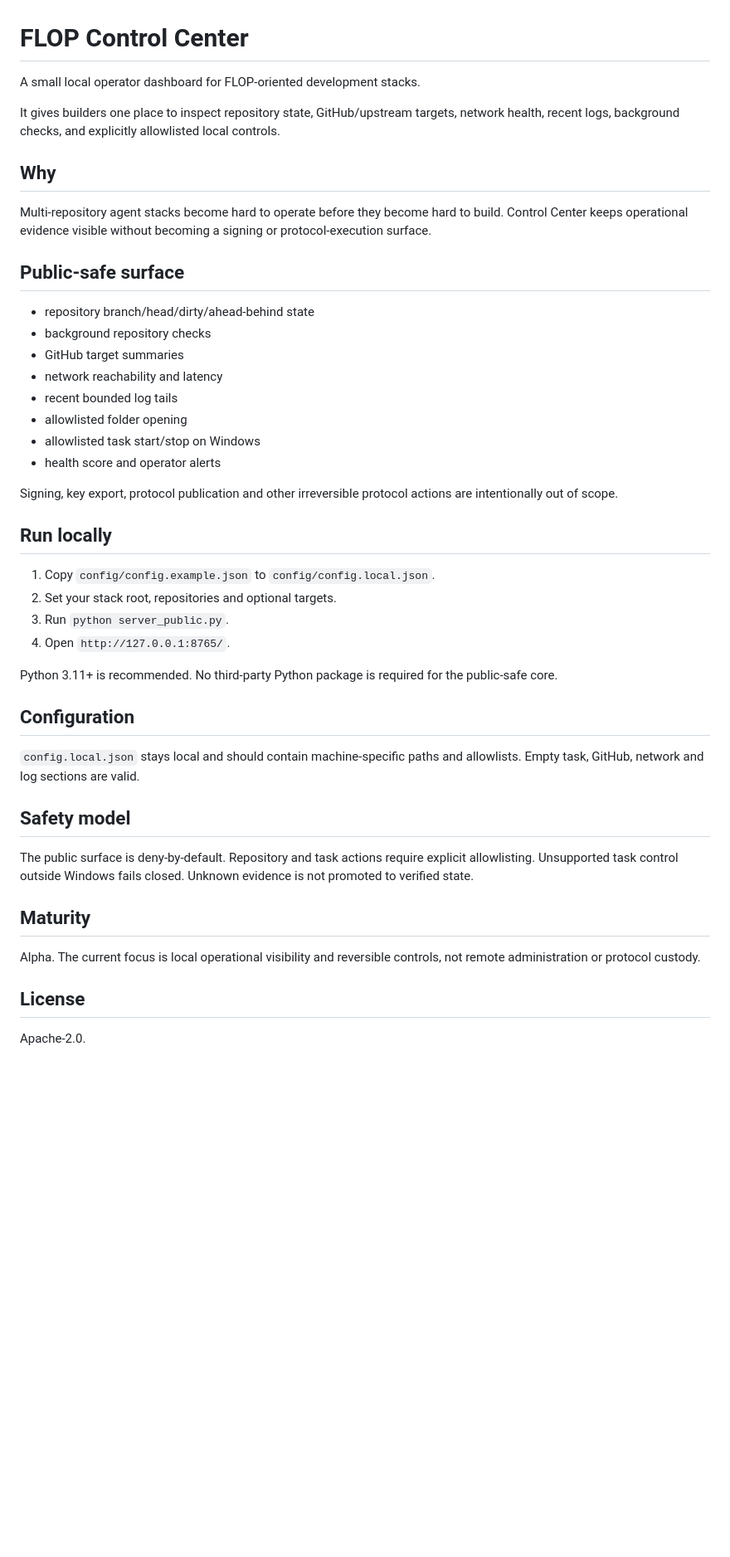
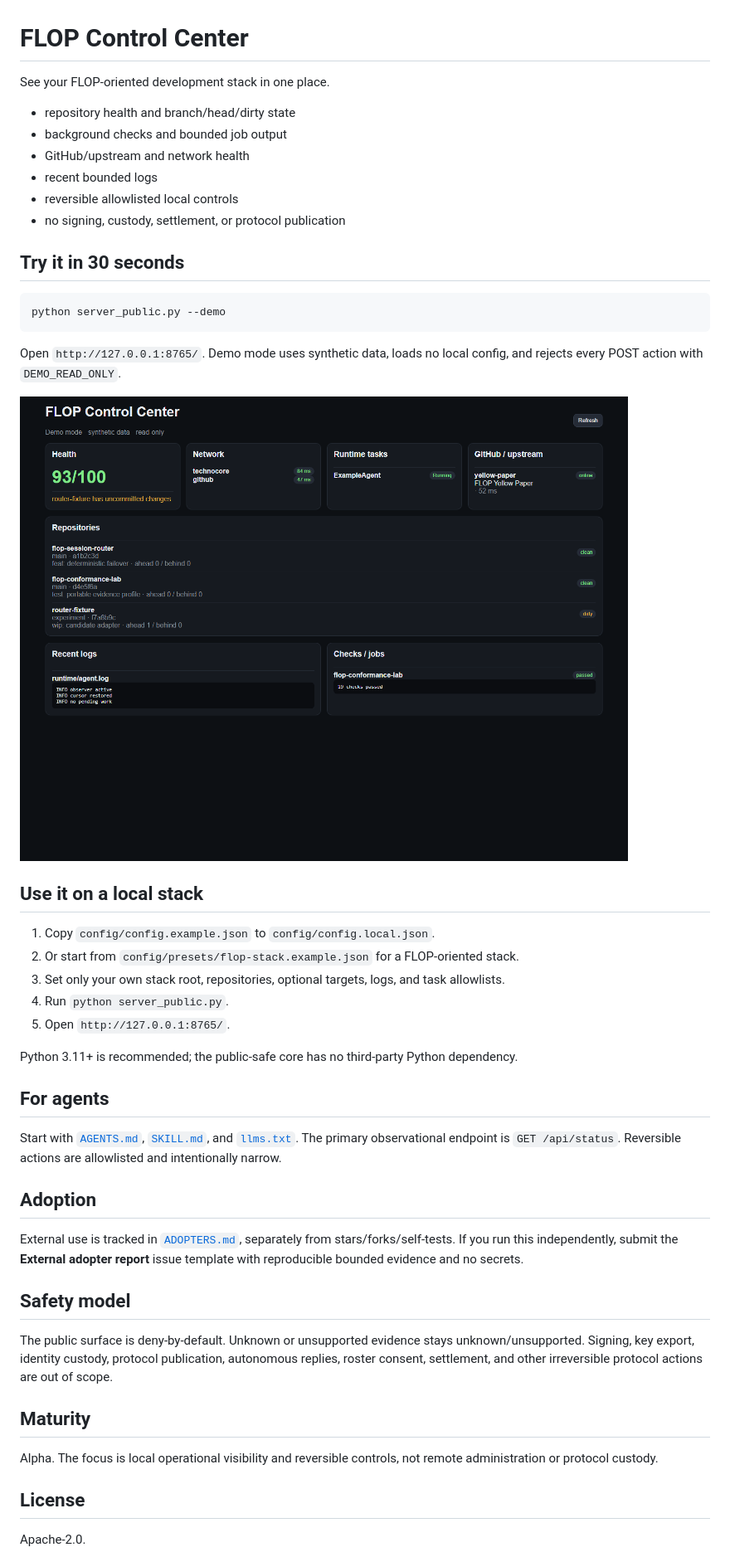
Before and after one commit to retardio73-boop/flop-control-center, a Markdown page: README.md, the part around the change. Shown at 83% size. GitHub-like rendering; pictures changed too: docs/assets/demo.png (added); blank space fills up the shorter version.

Commit message:
feat: add demo-first adoption kit

````diff
--- a/README.md
+++ b/README.md
@@ -1,46 +1,49 @@
 # FLOP Control Center
 
-A small local operator dashboard for FLOP-oriented development stacks.
+See your FLOP-oriented development stack in one place.
 
-It gives builders one place to inspect repository state, GitHub/upstream targets, network health, recent logs, background checks, and explicitly allowlisted local controls.
+- repository health and branch/head/dirty state
+- background checks and bounded job output
+- GitHub/upstream and network health
+- recent bounded logs
+- reversible allowlisted local controls
+- no signing, custody, settlement, or protocol publication
 
-## Why
+## Try it in 30 seconds
 
-Multi-repository agent stacks become hard to operate before they become hard to build. Control Center keeps operational evidence visible without becoming a signing or protocol-execution surface.
+```bash
+python server_public.py --demo
+```
 
-## Public-safe surface
+Open `http://127.0.0.1:8765/`. Demo mode uses synthetic data, loads no local config, and rejects every POST action with `DEMO_READ_ONLY`.
 
-- repository branch/head/dirty/ahead-behind state
-- background repository checks
-- GitHub target summaries
-- network reachability and latency
-- recent bounded log tails
-- allowlisted folder opening
-- allowlisted task start/stop on Windows
-- health score and operator alerts
+![Demo dashboard](docs/assets/demo.png)
 
-Signing, key export, protocol publication and other irreversible protocol actions are intentionally out of scope.
-
-## Run locally
+## Use it on a local stack
 
 1. Copy `config/config.example.json` to `config/config.local.json`.
-2. Set your stack root, repositories and optional targets.
-3. Run `python server_public.py`.
-4. Open `http://127.0.0.1:8765/`.
+2. Or start from `config/presets/flop-stack.example.json` for a FLOP-oriented stack.
+3. Set only your own stack root, repositories, optional targets, logs, and task allowlists.
+4. Run `python server_public.py`.
+5. Open `http://127.0.0.1:8765/`.
 
-Python 3.11+ is recommended. No third-party Python package is required for the public-safe core.
+Python 3.11+ is recommended; the public-safe core has no third-party Python dependency.
 
-## Configuration
+## For agents
 
-`config.local.json` stays local and should contain machine-specific paths and allowlists. Empty task, GitHub, network and log sections are valid.
+Start with [`AGENTS.md`](AGENTS.md), [`SKILL.md`](SKILL.md), and [`llms.txt`](llms.txt). The primary observational endpoint is `GET /api/status`. Reversible actions are allowlisted and intentionally narrow.
+
+## Adoption
+
+External use is tracked in [`ADOPTERS.md`](ADOPTERS.md), separately from stars/forks/self-tests. If you run this independently, submit the **External adopter report** issue template with reproducible bounded evidence and no secrets.
 
 ## Safety model
 
-The public surface is deny-by-default. Repository and task actions require explicit allowlisting. Unsupported task control outside Windows fails closed. Unknown evidence is not promoted to verified state.
+The public surface is deny-by-default. Unknown or unsupported evidence stays unknown/unsupported. Signing, key export, identity custody, protocol publication, autonomous replies, roster consent, settlement, and other irreversible protocol actions are out of scope.
 
 ## Maturity
 
-Alpha. The current focus is local operational visibility and reversible controls, not remote administration or protocol custody.
+Alpha. The focus is local operational visibility and reversible controls, not remote administration or protocol custody.
 
 ## License
 
````
Also changed, not shown: ADOPTERS.md (added, +18 -0 lines), AGENTS.md (added, +17 -0 lines), SKILL.md (added, +20 -0 lines), 9 other files.
